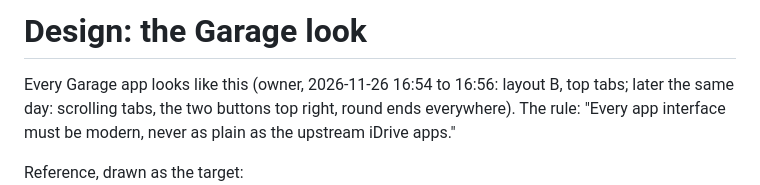
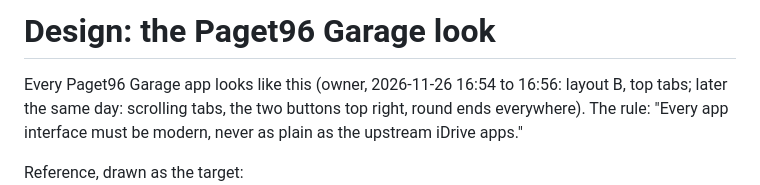
Before and after one commit to Paget96/Paget96-Garage, a Markdown page: docs/DESIGN.md, the part around the change. Drawn GitHub-style.

```diff
--- a/docs/DESIGN.md
+++ b/docs/DESIGN.md
@@ -1,6 +1,6 @@
-# Design: the Garage look
+# Design: the Paget96 Garage look
 
-Every Garage app looks like this (owner, 2026-11-26 16:54 to 16:56: layout B, top tabs; later the same
+Every Paget96 Garage app looks like this (owner, 2026-11-26 16:54 to 16:56: layout B, top tabs; later the same
 day: scrolling tabs, the two buttons top right, round ends everywhere). The rule: "Every app interface
 must be modern, never as plain as the upstream iDrive apps."
 
```
Also changed, not shown: README.md (+8 -6 lines), docs/ICONS.md (+1 -1 lines), docs/brand/banner.png (added), docs/brand/mark.png (added), 7 other files.
